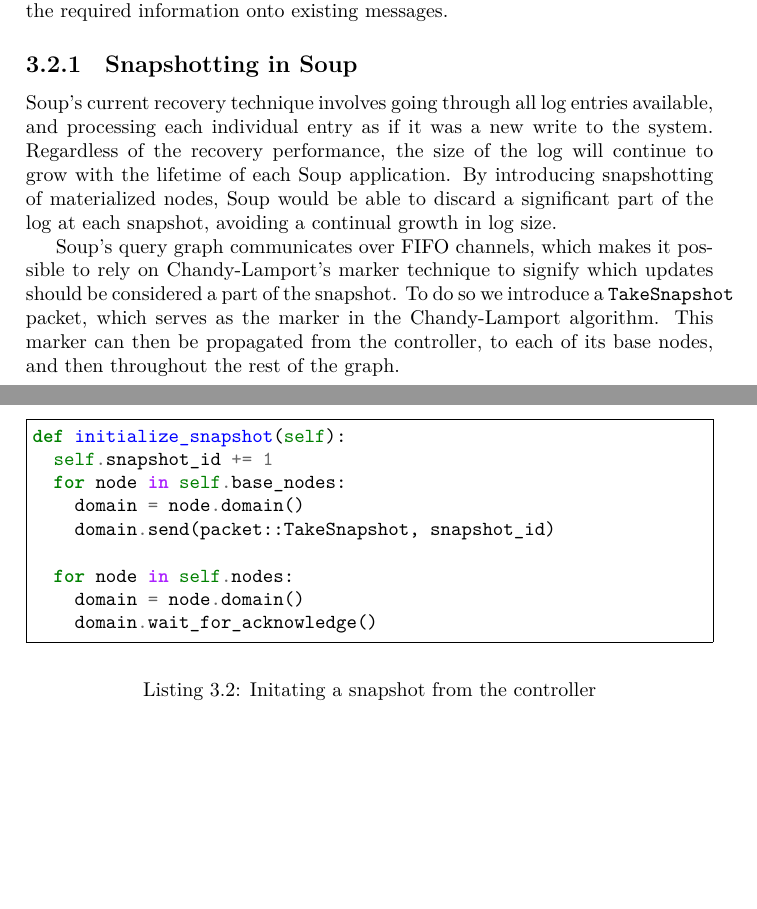
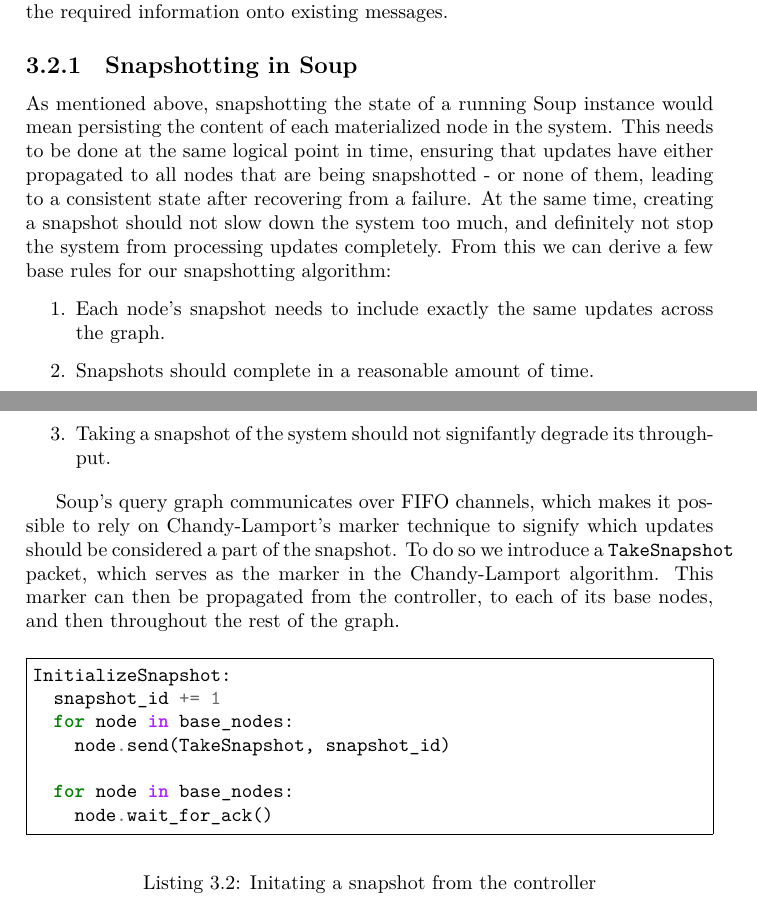
Before and after one commit to ekmartin/thesis, a LaTeX thesis (report.tex): two parts of pages 17 and 18 of 27 before the commit and two parts of pages 18 and 19 of 27 after it, joined at a grey line, cut so that both start at the same text, the shorter picture padded with empty space. Compiled offline with XeLaTeX.

Commit message:
Write more

```diff
--- a/report.tex
+++ b/report.tex
@@ -505,12 +542,22 @@ channels, which obleviates the need for explicit control messages by piggy-backi
 the required information onto existing messages.
 
 \subsection{Snapshotting in Soup}
-Soup's current recovery technique involves going through all log entries
-available, and processing each individual entry as if it was a new write to the
-system. Regardless of the recovery performance, the size of the log will
-continue to grow with the lifetime of each Soup application. By introducing
-snapshotting of materialized nodes, Soup would be able to discard a significant
-part of the log at each snapshot, avoiding a continual growth in log size.
+As mentioned above, snapshotting the state of a running Soup instance would mean
+persisting the content of each materialized node in the system. This needs to be
+done at the same logical point in time, ensuring that updates have either
+propagated to all nodes that are being snapshotted - or none of them, leading to
+a consistent state after recovering from a failure. At the same time,
+creating a snapshot should not slow down the system too much, and definitely not
+stop the system from processing updates completely. From this we can derive a
+few base rules for our snapshotting algorithm:
+
+\begin{enumerate}
+  \item Each node's snapshot needs to include exactly the same updates across
+    the graph.
+  \item Snapshots should complete in a reasonable amount of time.
+  \item Taking a snapshot of the system should not signifantly degrade its
+    throughput.
+\end{enumerate}
 
 Soup's query graph communicates over FIFO channels, which makes it possible to
 rely on Chandy-Lamport's marker technique to signify which updates should be
@@ -521,15 +568,13 @@ throughout the rest of the graph.
 
 \begin{listing}[H]
   \begin{minted}[frame=single]{python}
-def initialize_snapshot(self):
-  self.snapshot_id += 1
-  for node in self.base_nodes:
-    domain = node.domain()
-    domain.send(packet::TakeSnapshot, snapshot_id)
+InitializeSnapshot:
+  snapshot_id += 1
+  for node in base_nodes:
+    node.send(TakeSnapshot, snapshot_id)
 
-  for node in self.nodes:
-    domain = node.domain()
-    domain.wait_for_acknowledge()
+  for node in base_nodes:
+    node.wait_for_ack()
   \end{minted}
 
   \caption{Initating a snapshot from the controller}
```
Also changed, not shown: report.tex (103 more changed lines).
